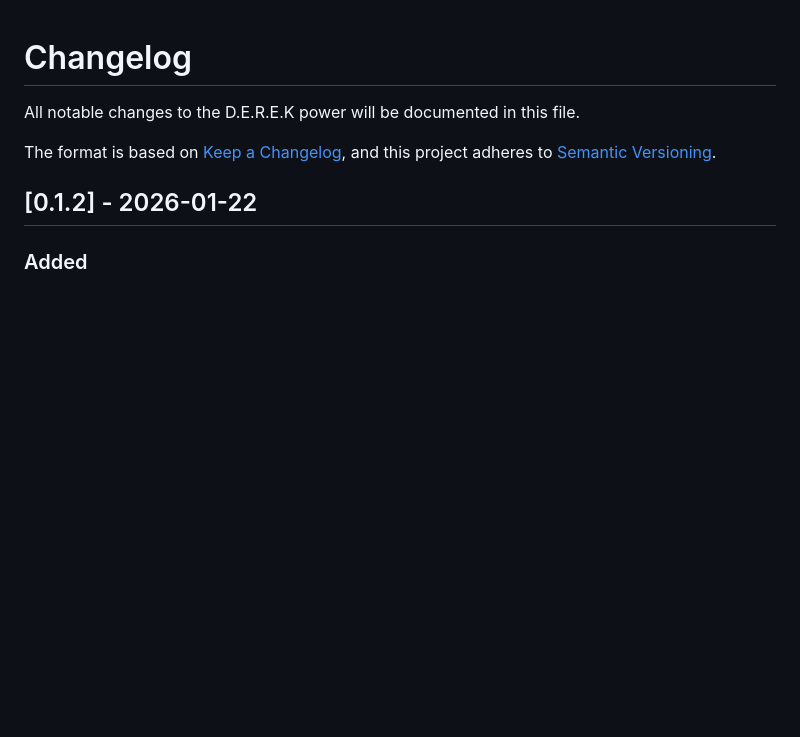
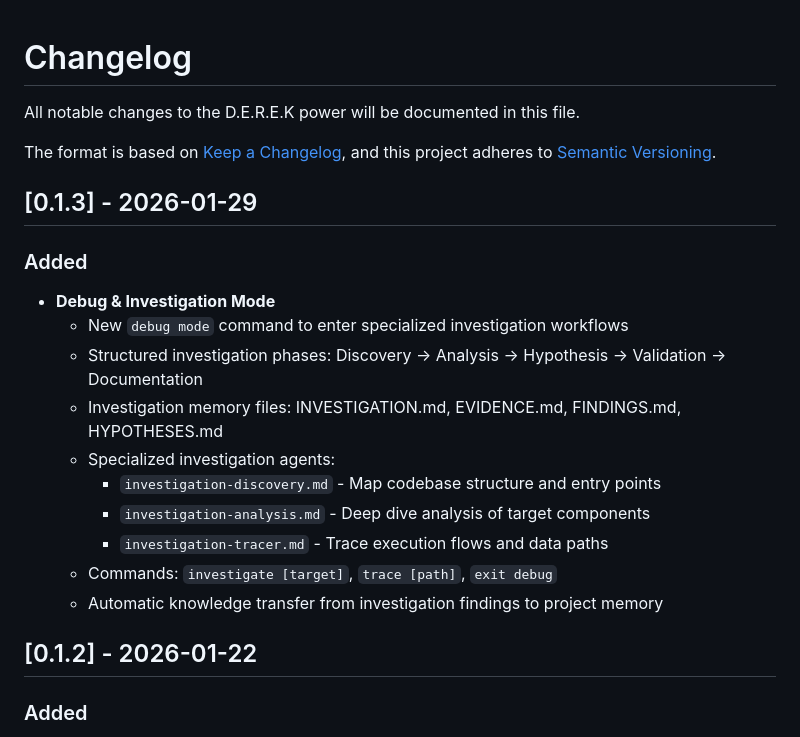
Before and after one commit to dereknguyen269/derek-power, a Markdown page: CHANGELOG.MD, the part around the change. Drawn GitHub-style; blank space fills up the shorter version.

```diff
--- a/CHANGELOG.MD
+++ b/CHANGELOG.MD
@@ -4,6 +4,20 @@ All notable changes to the D.E.R.E.K power will be documented in this file.
 
 The format is based on [Keep a Changelog](https://keepachangelog.com/en/1.0.0/),
 and this project adheres to [Semantic Versioning](https://semver.org/spec/v2.0.0.html).
+
+## [0.1.3] - 2026-01-29
+
+### Added
+- **Debug & Investigation Mode**
+  - New `debug mode` command to enter specialized investigation workflows
+  - Structured investigation phases: Discovery → Analysis → Hypothesis → Validation → Documentation
+  - Investigation memory files: INVESTIGATION.md, EVIDENCE.md, FINDINGS.md, HYPOTHESES.md
+  - Specialized investigation agents:
+    - `investigation-discovery.md` - Map codebase structure and entry points
+    - `investigation-analysis.md` - Deep dive analysis of target components
+    - `investigation-tracer.md` - Trace execution flows and data paths
+  - Commands: `investigate [target]`, `trace [path]`, `exit debug`
+  - Automatic knowledge transfer from investigation findings to project memory
 
 ## [0.1.2] - 2026-01-22
 
```
Also changed, not shown: README.MD (+22 -2 lines), derek-power/POWER.md (+1 -1 lines).
